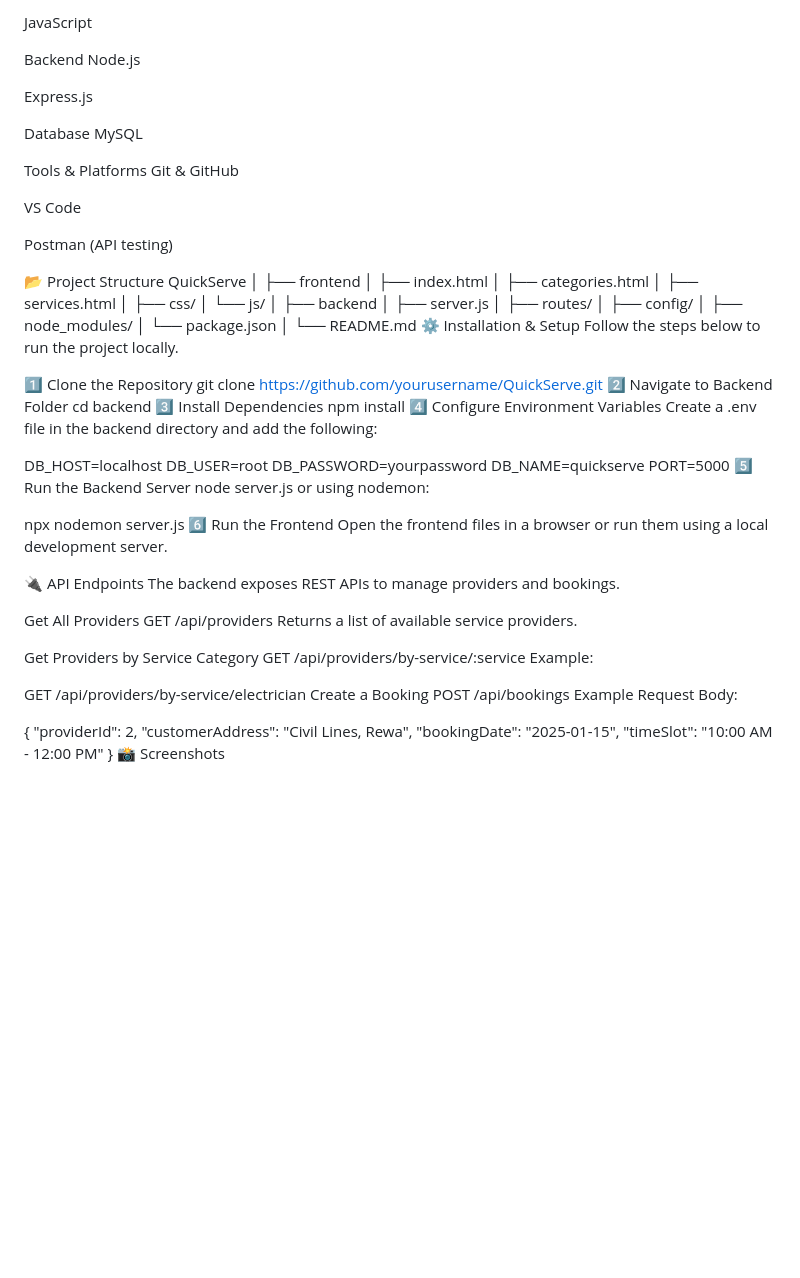
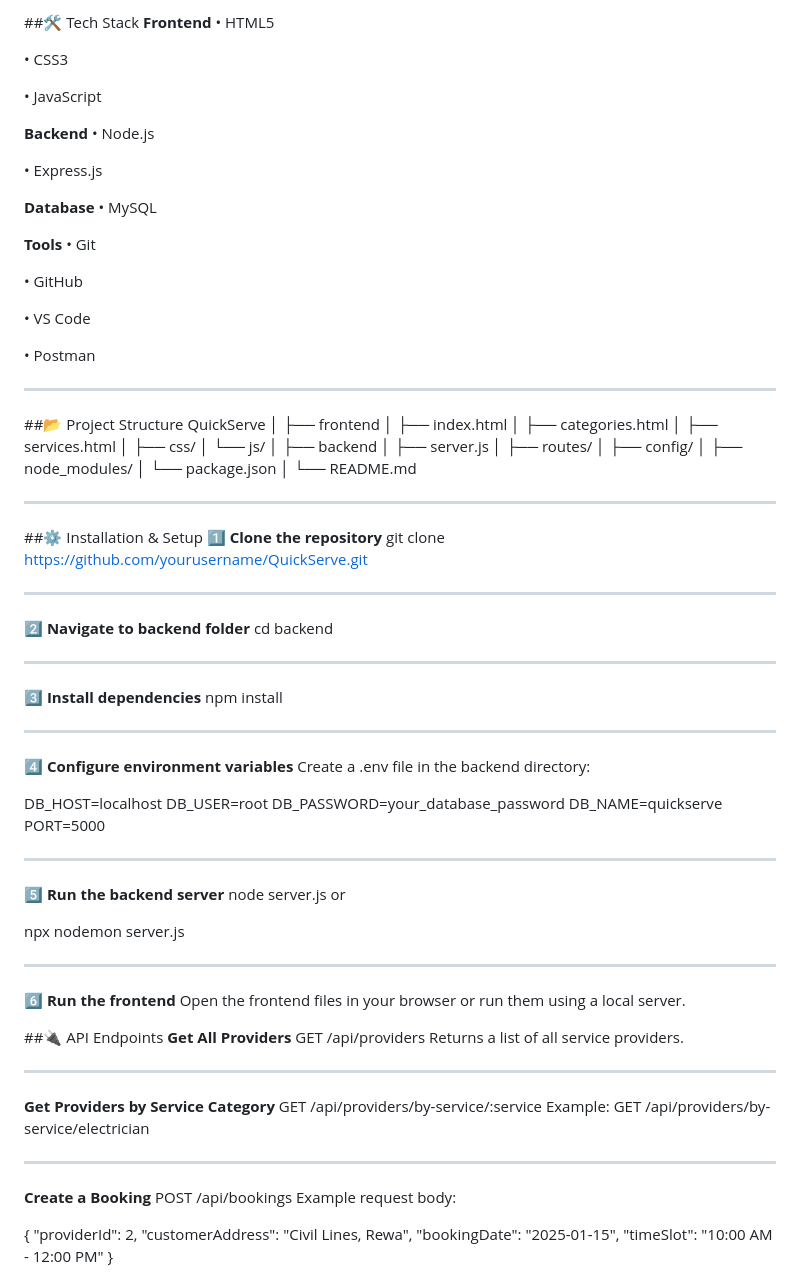
Before and after one commit to keshavmishra007/QuickServe, a Markdown page: README.md, the part around one of its changes. Rendered like a GitHub page; blank space fills up the shorter version.

Commit message:
Update README.md with professional structure

```diff
--- a/README.md
+++ b/README.md
@@ -85,22 +126,32 @@ CSS3
 
-JavaScript
+##🛠 Tech Stack
+**Frontend**
+• HTML5
 
-Backend
-Node.js
+• CSS3
 
-Express.js
+• JavaScript
 
-Database
-MySQL
+**Backend**
+• Node.js
 
-Tools & Platforms
-Git & GitHub
+• Express.js
 
-VS Code
+**Database**
+• MySQL
 
-Postman (API testing)
+**Tools**
+• Git
 
-📂 Project Structure
+• GitHub
+
+• VS Code
+
+• Postman
+
+---
+
+##📂 Project Structure
 QuickServe
 │
 ├── frontend
@@ -118,46 +169,64 @@ QuickServe
 │   └── package.json
 │
 └── README.md
-⚙️ Installation & Setup
-Follow the steps below to run the project locally.
 
-1️⃣ Clone the Repository
+---
+
+##⚙️ Installation & Setup
+**1️⃣ Clone the repository**
 git clone https://github.com/yourusername/QuickServe.git
-2️⃣ Navigate to Backend Folder
+
+---
+
+**2️⃣ Navigate to backend folder**
 cd backend
-3️⃣ Install Dependencies
+
+---
+
+**3️⃣ Install dependencies**
 npm install
-4️⃣ Configure Environment Variables
-Create a .env file in the backend directory and add the following:
+
+---
+
+**4️⃣ Configure environment variables**
+Create a .env file in the backend directory:
 
 DB_HOST=localhost
 DB_USER=root
-DB_PASSWORD=yourpassword
+DB_PASSWORD=your_database_password
 DB_NAME=quickserve
 PORT=5000
-5️⃣ Run the Backend Server
+
+---
+
+**5️⃣ Run the backend server**
 node server.js
-or using nodemon:
+or
 
 npx nodemon server.js
-6️⃣ Run the Frontend
-Open the frontend files in a browser or run them using a local development server.
 
-🔌 API Endpoints
-The backend exposes REST APIs to manage providers and bookings.
+---
 
-Get All Providers
+**6️⃣ Run the frontend**
+Open the frontend files in your browser or run them using a local server.
+
+##🔌 API Endpoints
+**Get All Providers**
 GET /api/providers
-Returns a list of available service providers.
+Returns a list of all service providers.
 
-Get Providers by Service Category
+---
+
+**Get Providers by Service Category**
 GET /api/providers/by-service/:service
 Example:
+GET /api/providers/by-service/electrician
 
-GET /api/providers/by-service/electrician
-Create a Booking
+---
+
+**Create a Booking**
 POST /api/bookings
-Example Request Body:
+Example request body:
 
 {
   "providerId": 2,
@@ -165,5 +234,4 @@ Example Request Body:
   "bookingDate": "2025-01-15",
   "timeSlot": "10:00 AM - 12:00 PM"
 }
-📸 Screenshots
 
```
Also changed, not shown: other parts of README.md (+129 -79 lines).
